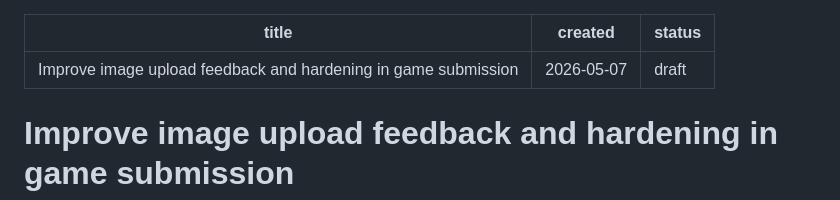
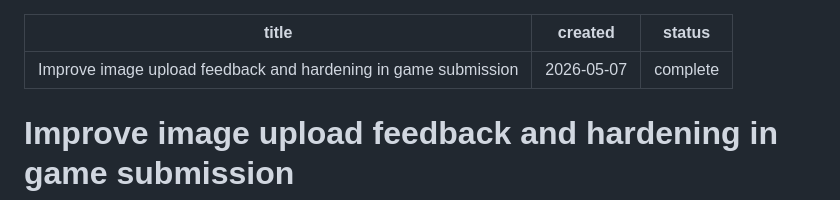
Before and after one commit to hoplime/convergence-games, a Markdown page: .tasks/improve-image-upload-feedback/plan.md, the part around one of its changes. Drawn GitHub-style.

Commit message:
Mark image-upload feedback task plan complete
https://claude.ai/code/session_012xrePP1FHGFiicikrCpQe7

```diff
--- a/.tasks/improve-image-upload-feedback/plan.md
+++ b/.tasks/improve-image-upload-feedback/plan.md
@@ -1,7 +1,7 @@
 ---
 title: Improve image upload feedback and hardening in game submission
 created: 2026-05-07
-status: draft
+status: complete
 ---
 
 # Improve image upload feedback and hardening in game submission
```
Also changed, not shown: other parts of .tasks/improve-image-upload-feedback/plan.md (+45 -45 lines).
